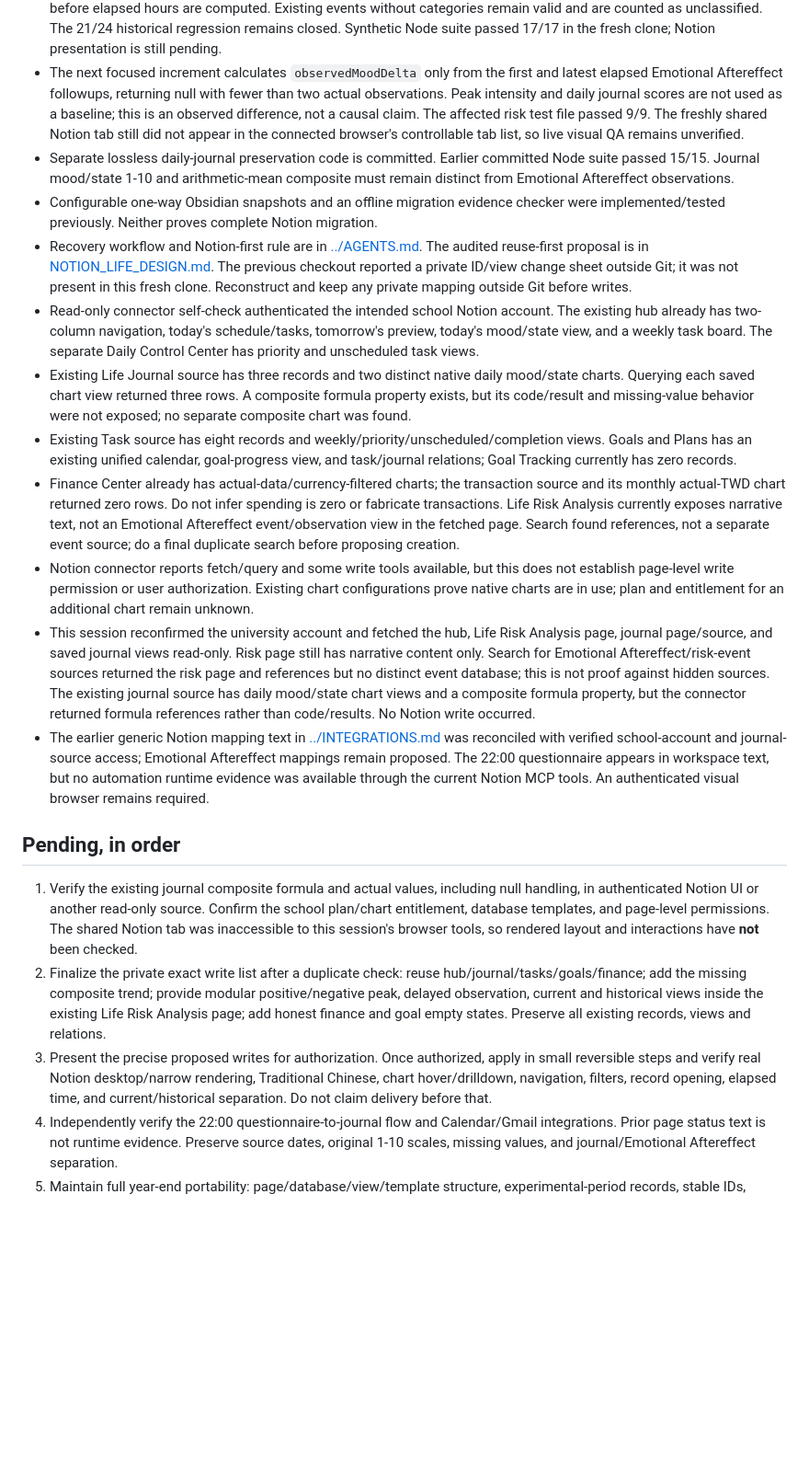
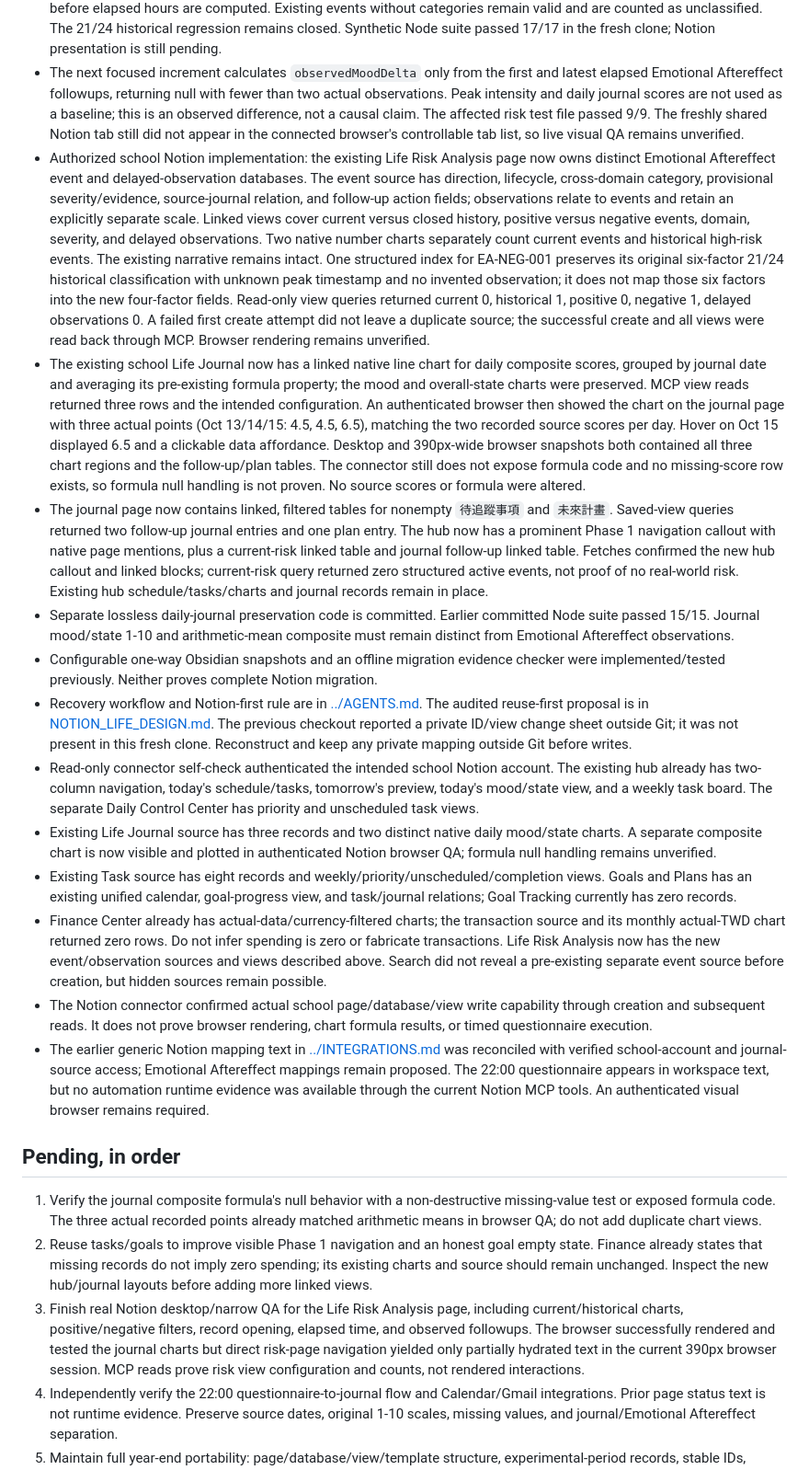
Before and after one commit to zhihao21/personal-ai-os-v4, a Markdown page: docs/DEVELOPMENT_STATE.md, the part around one of its changes. Shown at 92% size. Rendered like a GitHub page; blank space fills up the shorter version.

Commit message:
Record authorized Notion Phase 1 delivery

```diff
--- a/docs/DEVELOPMENT_STATE.md
+++ b/docs/DEVELOPMENT_STATE.md
@@ -20,22 +20,24 @@ Updated: 2026-10-16, current session. Recovery checkpoint; Git and verified beha
 - Local Emotional Aftereffect module has validated persistence, backups, conflict-safe edits/imports, positive/negative peaks, delayed observations, and separate historical/current indicators. Synthetic browser QA and the closed 21/24 regression passed earlier. This is supporting code only, not proof of Notion presentation.
 - This session strengthened the independent risk engine: events can carry validated cross-domain categories, analysis reports active and historical counts separately per domain, and peaks/followups require real timezone-aware instants before elapsed hours are computed. Existing events without categories remain valid and are counted as unclassified. The 21/24 historical regression remains closed. Synthetic Node suite passed 17/17 in the fresh clone; Notion presentation is still pending.
 - The next focused increment calculates `observedMoodDelta` only from the first and latest elapsed Emotional Aftereffect followups, returning null with fewer than two actual observations. Peak intensity and daily journal scores are not used as a baseline; this is an observed difference, not a causal claim. The affected risk test file passed 9/9. The freshly shared Notion tab still did not appear in the connected browser's controllable tab list, so live visual QA remains unverified.
+- Authorized school Notion implementation: the existing Life Risk Analysis page now owns distinct Emotional Aftereffect event and delayed-observation databases. The event source has direction, lifecycle, cross-domain category, provisional severity/evidence, source-journal relation, and follow-up action fields; observations relate to events and retain an explicitly separate scale. Linked views cover current versus closed history, positive versus negative events, domain, severity, and delayed observations. Two native number charts separately count current events and historical high-risk events. The existing narrative remains intact. One structured index for EA-NEG-001 preserves its original six-factor 21/24 historical classification with unknown peak timestamp and no invented observation; it does not map those six factors into the new four-factor fields. Read-only view queries returned current 0, historical 1, positive 0, negative 1, delayed observations 0. A failed first create attempt did not leave a duplicate source; the successful create and all views were read back through MCP. Browser rendering remains unverified.
+- The existing school Life Journal now has a linked native line chart for daily composite scores, grouped by journal date and averaging its pre-existing formula property; the mood and overall-state charts were preserved. MCP view reads returned three rows and the intended configuration. An authenticated browser then showed the chart on the journal page with three actual points (Oct 13/14/15: 4.5, 4.5, 6.5), matching the two recorded source scores per day. Hover on Oct 15 displayed 6.5 and a clickable data affordance. Desktop and 390px-wide browser snapshots both contained all three chart regions and the follow-up/plan tables. The connector still does not expose formula code and no missing-score row exists, so formula null handling is not proven. No source scores or formula were altered.
+- The journal page now contains linked, filtered tables for nonempty `待追蹤事項` and `未來計畫`. Saved-view queries returned two follow-up journal entries and one plan entry. The hub now has a prominent Phase 1 navigation callout with native page mentions, plus a current-risk linked table and journal follow-up linked table. Fetches confirmed the new hub callout and linked blocks; current-risk query returned zero structured active events, not proof of no real-world risk. Existing hub schedule/tasks/charts and journal records remain in place.
 - Separate lossless daily-journal preservation code is committed. Earlier committed Node suite passed 15/15. Journal mood/state 1-10 and arithmetic-mean composite must remain distinct from Emotional Aftereffect observations.
 - Configurable one-way Obsidian snapshots and an offline migration evidence checker were implemented/tested previously. Neither proves complete Notion migration.
 - Recovery workflow and Notion-first rule are in [../AGENTS.md](../AGENTS.md). The audited reuse-first proposal is in [NOTION_LIFE_DESIGN.md](NOTION_LIFE_DESIGN.md). The previous checkout reported a private ID/view change sheet outside Git; it was not present in this fresh clone. Reconstruct and keep any private mapping outside Git before writes.
 - Read-only connector self-check authenticated the intended school Notion account. The existing hub already has two-column navigation, today's schedule/tasks, tomorrow's preview, today's mood/state view, and a weekly task board. The separate Daily Control Center has priority and unscheduled task views.
-- Existing Life Journal source has three records and two distinct native daily mood/state charts. Querying each saved chart view returned three rows. A composite formula property exists, but its code/result and missing-value behavior were not exposed; no separate composite chart was found.
+- Existing Life Journal source has three records and two distinct native daily mood/state charts. A separate composite chart is now visible and plotted in authenticated Notion browser QA; formula null handling remains unverified.
 - Existing Task source has eight records and weekly/priority/unscheduled/completion views. Goals and Plans has an existing unified calendar, goal-progress view, and task/journal relations; Goal Tracking currently has zero records.
-- Finance Center already has actual-data/currency-filtered charts; the transaction source and its monthly actual-TWD chart returned zero rows. Do not infer spending is zero or fabricate transactions. Life Risk Analysis currently exposes narrative text, not an Emotional Aftereffect event/observation view in the fetched page. Search found references, not a separate event source; do a final duplicate search before proposing creation.
-- Notion connector reports fetch/query and some write tools available, but this does not establish page-level write permission or user authorization. Existing chart configurations prove native charts are in use; plan and entitlement for an additional chart remain unknown.
-- This session reconfirmed the university account and fetched the hub, Life Risk Analysis page, journal page/source, and saved journal views read-only. Risk page still has narrative content only. Search for Emotional Aftereffect/risk-event sources returned the risk page and references but no distinct event database; this is not proof against hidden sources. The existing journal source has daily mood/state chart views and a composite formula property, but the connector returned formula references rather than code/results. No Notion write occurred.
+- Finance Center already has actual-data/currency-filtered charts; the transaction source and its monthly actual-TWD chart returned zero rows. Do not infer spending is zero or fabricate transactions. Life Risk Analysis now has the new event/observation sources and views described above. Search did not reveal a pre-existing separate event source before creation, but hidden sources remain possible.
+- The Notion connector confirmed actual school page/database/view write capability through creation and subsequent reads. It does not prove browser rendering, chart formula results, or timed questionnaire execution.
 - The earlier generic Notion mapping text in [../INTEGRATIONS.md](../INTEGRATIONS.md) was reconciled with verified school-account and journal-source access; Emotional Aftereffect mappings remain proposed. The 22:00 questionnaire appears in workspace text, but no automation runtime evidence was available through the current Notion MCP tools. An authenticated visual browser remains required.
 
 ## Pending, in order
 
-1. Verify the existing journal composite formula and actual values, including null handling, in authenticated Notion UI or another read-only source. Confirm the school plan/chart entitlement, database templates, and page-level permissions. The shared Notion tab was inaccessible to this session's browser tools, so rendered layout and interactions have **not** been checked.
-2. Finalize the private exact write list after a duplicate check: reuse hub/journal/tasks/goals/finance; add the missing composite trend; provide modular positive/negative peak, delayed observation, current and historical views inside the existing Life Risk Analysis page; add honest finance and goal empty states. Preserve all existing records, views and relations.
-3. Present the precise proposed writes for authorization. Once authorized, apply in small reversible steps and verify real Notion desktop/narrow rendering, Traditional Chinese, chart hover/drilldown, navigation, filters, record opening, elapsed time, and current/historical separation. Do not claim delivery before that.
+1. Verify the journal composite formula's null behavior with a non-destructive missing-value test or exposed formula code. The three actual recorded points already matched arithmetic means in browser QA; do not add duplicate chart views.
+2. Reuse tasks/goals to improve visible Phase 1 navigation and an honest goal empty state. Finance already states that missing records do not imply zero spending; its existing charts and source should remain unchanged. Inspect the new hub/journal layouts before adding more linked views.
+3. Finish real Notion desktop/narrow QA for the Life Risk Analysis page, including current/historical charts, positive/negative filters, record opening, elapsed time, and observed followups. The browser successfully rendered and tested the journal charts but direct risk-page navigation yielded only partially hydrated text in the current 390px browser session. MCP reads prove risk view configuration and counts, not rendered interactions.
 4. Independently verify the 22:00 questionnaire-to-journal flow and Calendar/Gmail integrations. Prior page status text is not runtime evidence. Preserve source dates, original 1-10 scales, missing values, and journal/Emotional Aftereffect separation.
 5. Maintain full year-end portability: page/database/view/template structure, experimental-period records, stable IDs, timestamps, original metadata, relations, attachments, duplicate/conflict handling, backups, ID remapping and restore verification. Do not migrate accounts now.
 
```
Also changed, not shown: other parts of docs/DEVELOPMENT_STATE.md (+3 -3 lines), AGENTS.md (+2 -2 lines), docs/NOTION_LIFE_DESIGN.md (+8 -6 lines).
